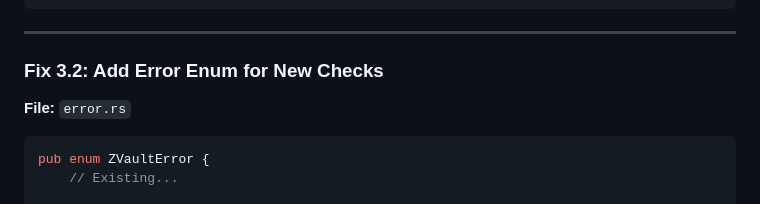
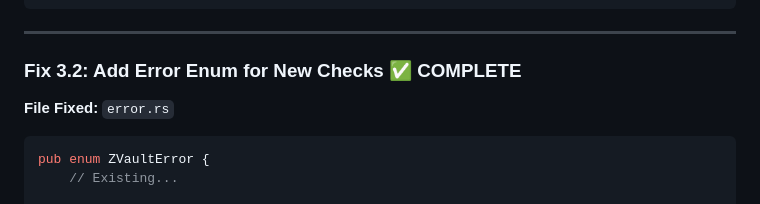
Before and after one commit to cheng-chun-yuan/zVault, a Markdown page: roadmap/MAINNET_FIX_PLAN.md, the part around one of its changes. Drawn GitHub-style.

````diff
--- a/roadmap/MAINNET_FIX_PLAN.md
+++ b/roadmap/MAINNET_FIX_PLAN.md
@@ -203,9 +203,9 @@ pub fn from_bytes(data: &[u8]) -> Result<&Self, ProgramError> {
 
 ---
 
-### Fix 3.2: Add Error Enum for New Checks
+### Fix 3.2: Add Error Enum for New Checks ✅ COMPLETE
 
-**File:** `error.rs`
+**File Fixed:** `error.rs`
 
 ```rust
 pub enum ZVaultError {
````
Also changed, not shown: other parts of roadmap/MAINNET_FIX_PLAN.md (+15 -15 lines), roadmap/README.md (+4 -4 lines).
